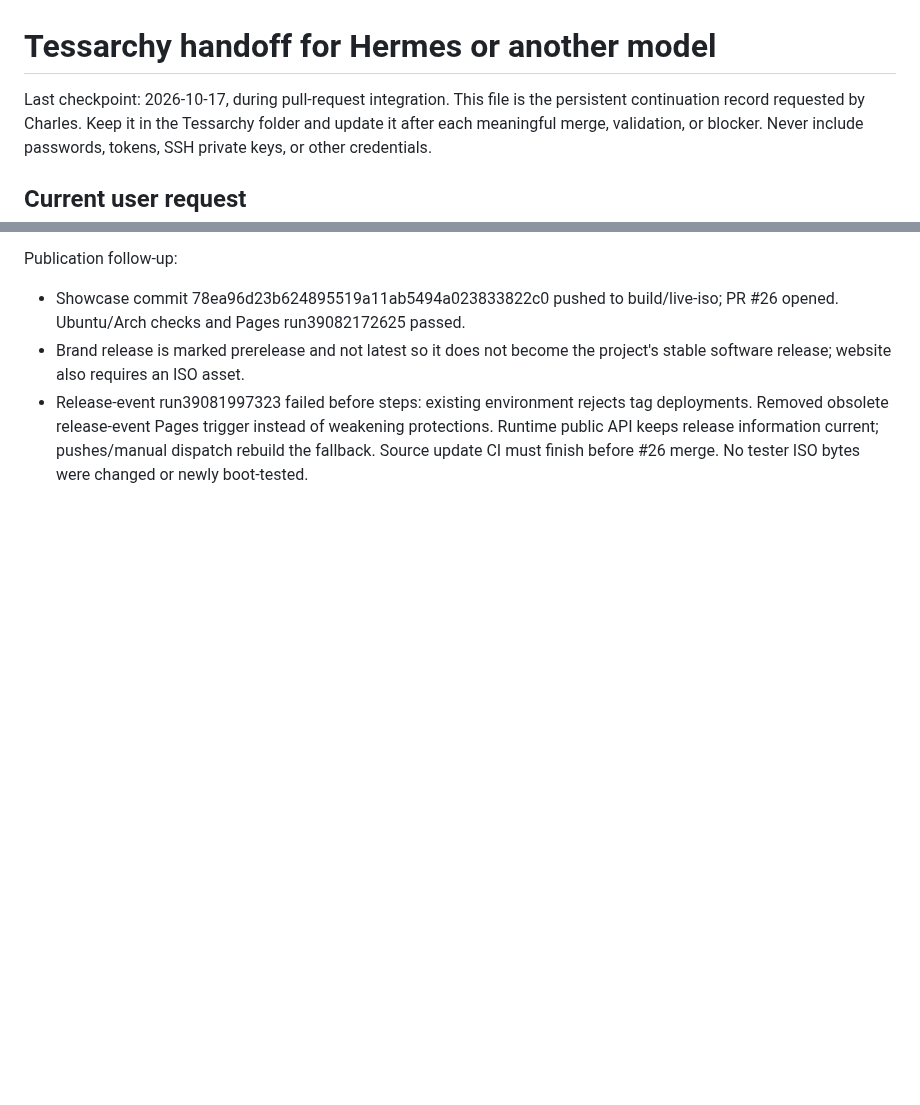
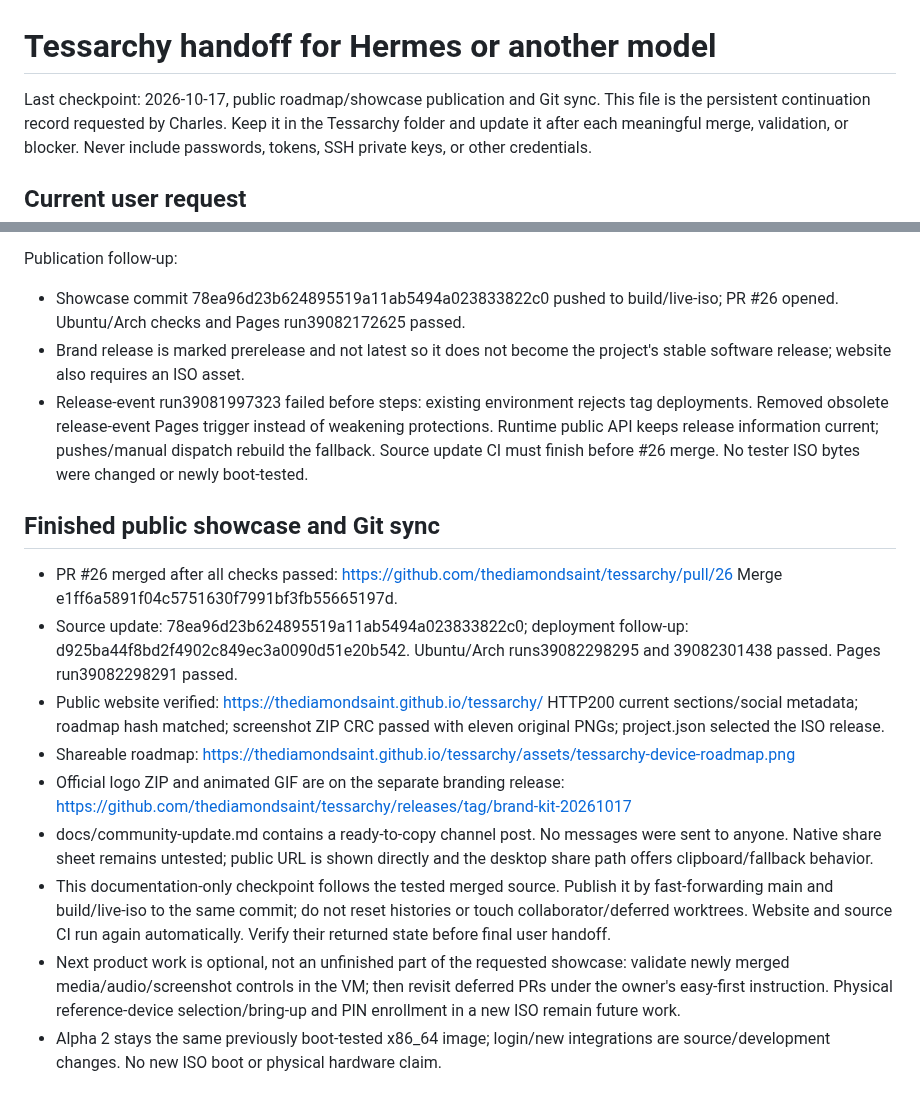
Before and after one commit to Person1873/tessarchy, a Markdown page: HANDOFF.md, 2 parts joined by grey strips. GitHub-like rendering; blank space fills up the shorter version.

Commit message:
Record verified public showcase and completed roadmap handoff

```diff
--- a/HANDOFF.md
+++ b/HANDOFF.md
@@ -1,6 +1,6 @@
 # Tessarchy handoff for Hermes or another model
 
-Last checkpoint: 2026-10-17, during pull-request integration. This file is the
+Last checkpoint: 2026-10-17, public roadmap/showcase publication and Git sync. This file is the
 persistent continuation record requested by Charles. Keep it in the Tessarchy
 folder and update it after each meaningful merge, validation, or blocker.
 Never include passwords, tokens, SSH private keys, or other credentials.
@@ -731,3 +731,32 @@ Publication follow-up:
   weakening protections. Runtime public API keeps release information current;
   pushes/manual dispatch rebuild the fallback. Source update CI must finish before
   #26 merge. No tester ISO bytes were changed or newly boot-tested.
+
+## Finished public showcase and Git sync
+
+- PR #26 merged after all checks passed:
+  https://github.com/thediamondsaint/tessarchy/pull/26
+  Merge e1ff6a5891f04c5751630f7991bf3fb55665197d.
+- Source update: 78ea96d23b624895519a11ab5494a023833822c0; deployment follow-up:
+  d925ba44f8bd2f4902c849ec3a0090d51e20b542. Ubuntu/Arch runs39082298295 and
+  39082301438 passed. Pages run39082298291 passed.
+- Public website verified: https://thediamondsaint.github.io/tessarchy/
+  HTTP200 current sections/social metadata; roadmap hash matched; screenshot ZIP
+  CRC passed with eleven original PNGs; project.json selected the ISO release.
+- Shareable roadmap:
+  https://thediamondsaint.github.io/tessarchy/assets/tessarchy-device-roadmap.png
+- Official logo ZIP and animated GIF are on the separate branding release:
+  https://github.com/thediamondsaint/tessarchy/releases/tag/brand-kit-20261017
+- docs/community-update.md contains a ready-to-copy channel post. No messages
+  were sent to anyone. Native share sheet remains untested; public URL is shown
+  directly and the desktop share path offers clipboard/fallback behavior.
+- This documentation-only checkpoint follows the tested merged source. Publish
+  it by fast-forwarding main and build/live-iso to the same commit; do not reset
+  histories or touch collaborator/deferred worktrees. Website and source CI run
+  again automatically. Verify their returned state before final user handoff.
+- Next product work is optional, not an unfinished part of the requested showcase:
+  validate newly merged media/audio/screenshot controls in the VM; then revisit
+  deferred PRs under the owner's easy-first instruction. Physical reference-device
+  selection/bring-up and PIN enrollment in a new ISO remain future work.
+- Alpha 2 stays the same previously boot-tested x86_64 image; login/new integrations
+  are source/development changes. No new ISO boot or physical hardware claim.
```
Also changed, not shown: docs/testing.md (+8 -0 lines).
